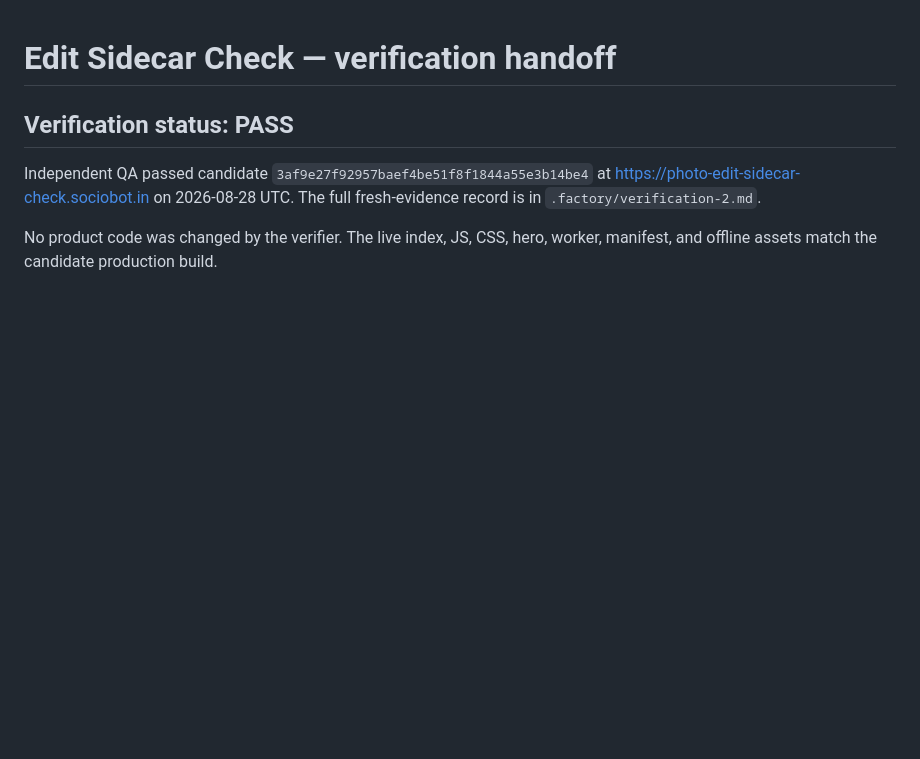
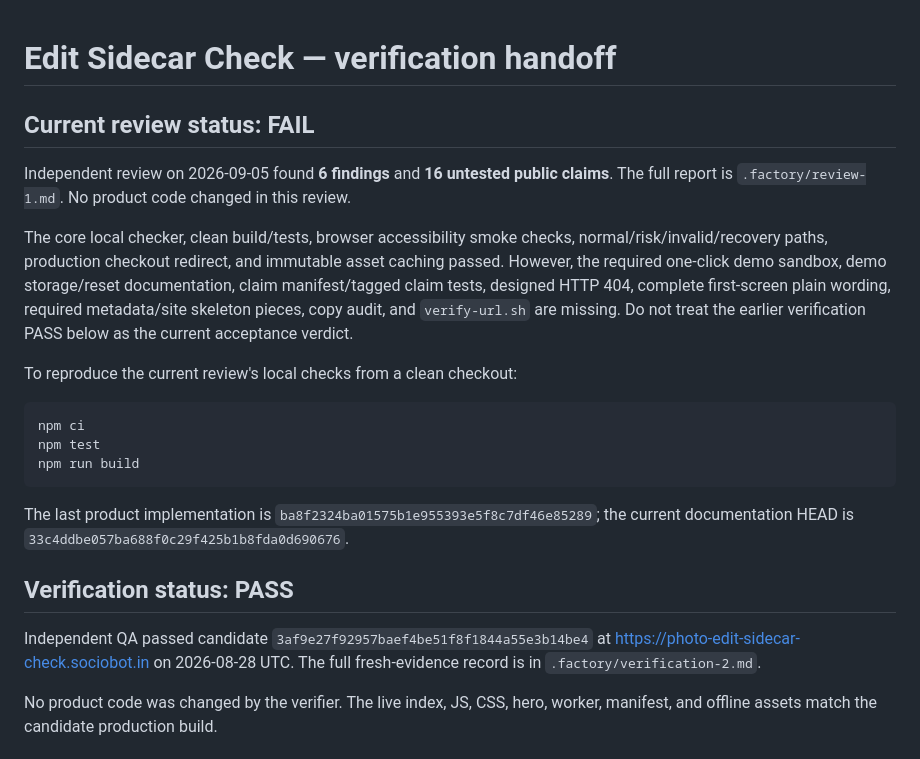
Before and after one commit to B-Divyesh/sf-photo-edit-sidecar-check, a Markdown page: .factory/handoff.md, the part around the change. Rendered like a GitHub page; blank space fills up the shorter version.

Commit message:
docs: record review 1 failure

````diff
--- a/.factory/handoff.md
+++ b/.factory/handoff.md
@@ -1,4 +1,30 @@
 # Edit Sidecar Check — verification handoff
+
+## Current review status: **FAIL**
+
+Independent review on 2026-09-05 found **6 findings** and **16 untested public
+claims**. The full report is `.factory/review-1.md`. No product code changed in
+this review.
+
+The core local checker, clean build/tests, browser accessibility smoke checks,
+normal/risk/invalid/recovery paths, production checkout redirect, and immutable
+asset caching passed. However, the required one-click demo sandbox, demo
+storage/reset documentation, claim manifest/tagged claim tests, designed HTTP
+404, complete first-screen plain wording, required metadata/site skeleton
+pieces, copy audit, and `verify-url.sh` are missing. Do not treat the earlier
+verification PASS below as the current acceptance verdict.
+
+To reproduce the current review's local checks from a clean checkout:
+
+```sh
+npm ci
+npm test
+npm run build
+```
+
+The last product implementation is
+`ba8f2324ba01575b1e955393e5f8c7df46e85289`; the current documentation HEAD is
+`33c4ddbe057ba688f0c29f425b1b8fda0d690676`.
 
 ## Verification status: **PASS**
 
````
Also changed, not shown: .factory/review-1.md (added, +153 -0 lines).
